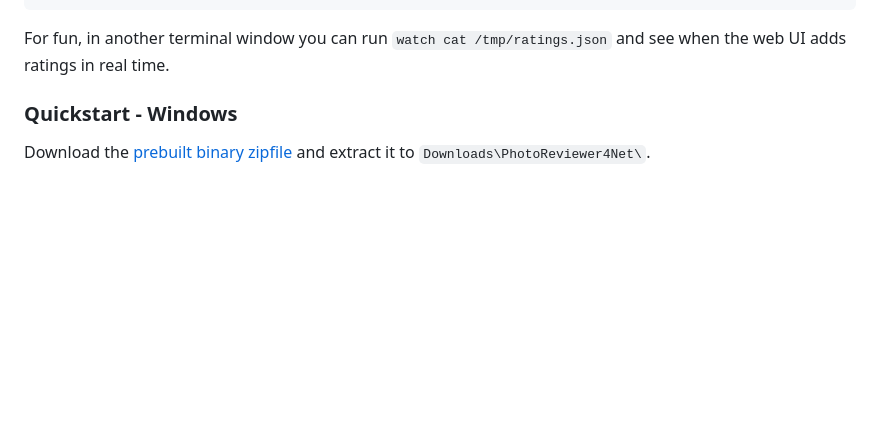
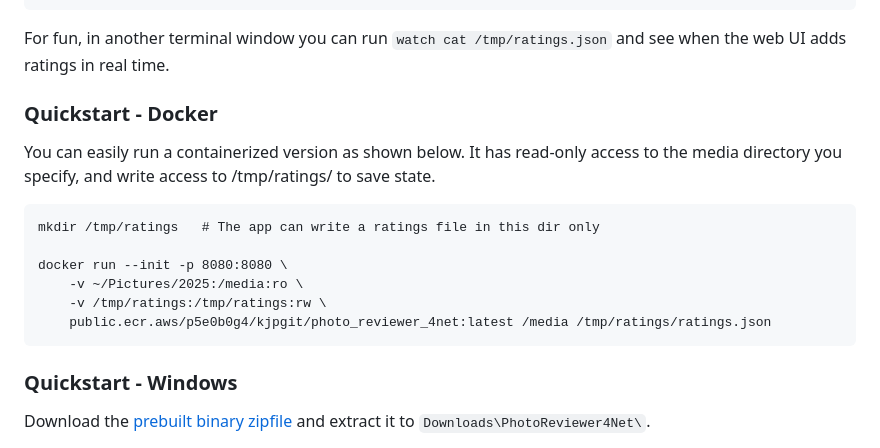
Before and after one commit to kjpgit/PhotoReviewer4Net, a Markdown page: README.md, the part around one of its changes. GitHub-like rendering; blank space fills up the shorter version.

Commit message:
Docker support

`````diff
--- a/README.md
+++ b/README.md
@@ -44,6 +45,23 @@ Verify you can run it and see the help, then run it on a real directory:
 
 For fun, in another terminal window you can run `watch cat /tmp/ratings.json`
 and see when the web UI adds ratings in real time.
+
+
+### Quickstart - Docker
+
+You can easily run a containerized version as shown below.  It has read-only
+access to the media directory you specify, and write access to /tmp/ratings/ to
+save state.
+
+````
+mkdir /tmp/ratings   # The app can write a ratings file in this dir only
+
+docker run --init -p 8080:8080 \
+    -v ~/Pictures/2025:/media:ro \
+    -v /tmp/ratings:/tmp/ratings:rw \
+    public.ecr.aws/p5e0b0g4/kjpgit/photo_reviewer_4net:latest /media /tmp/ratings/ratings.json
+````
+
 
 ### Quickstart - Windows
 
`````
Also changed, not shown: other parts of README.md (+1 -0 lines).
